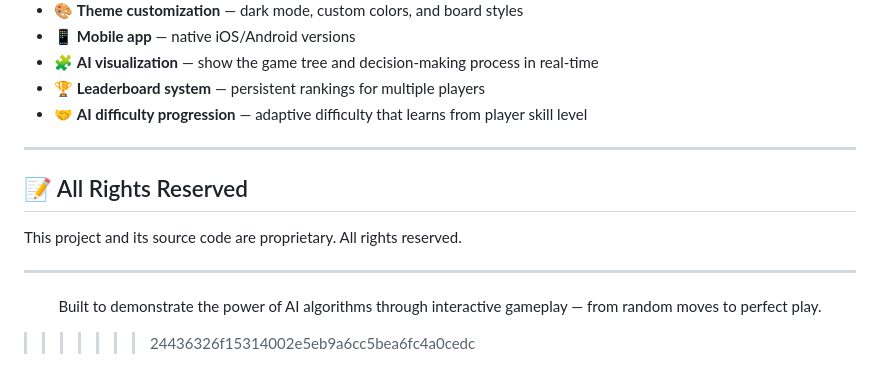
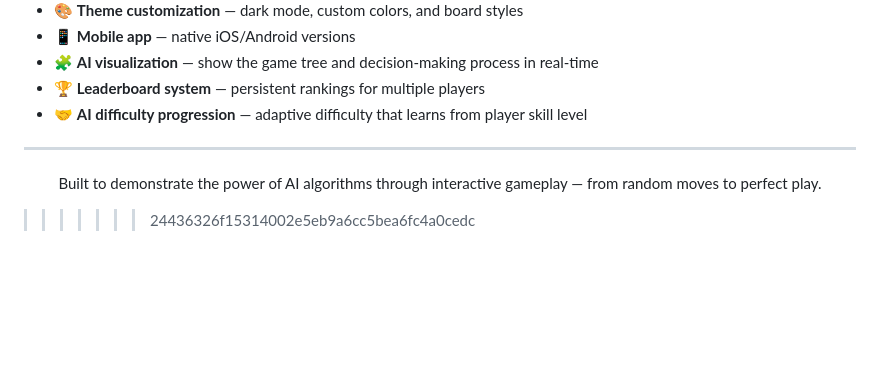
Before and after one commit to tejasec/Tic-Tac-Toe-AI, a Markdown page: README.md, the part around the change. GitHub-like rendering; blank space fills up the shorter version.

```diff
--- a/README.md
+++ b/README.md
@@ -349,12 +349,6 @@ The server starts on **port 8000** and serves both the frontend files and the ga
 
 ---
 
-## 📝 All Rights Reserved
-
-This project and its source code are proprietary. All rights reserved.
-
----
-
 <p align="center">Built to demonstrate the power of AI algorithms through interactive gameplay — from random moves to perfect play.</p>
 
 
```
Also changed, not shown: Example Readme.md (deleted, +0 -368 lines).
